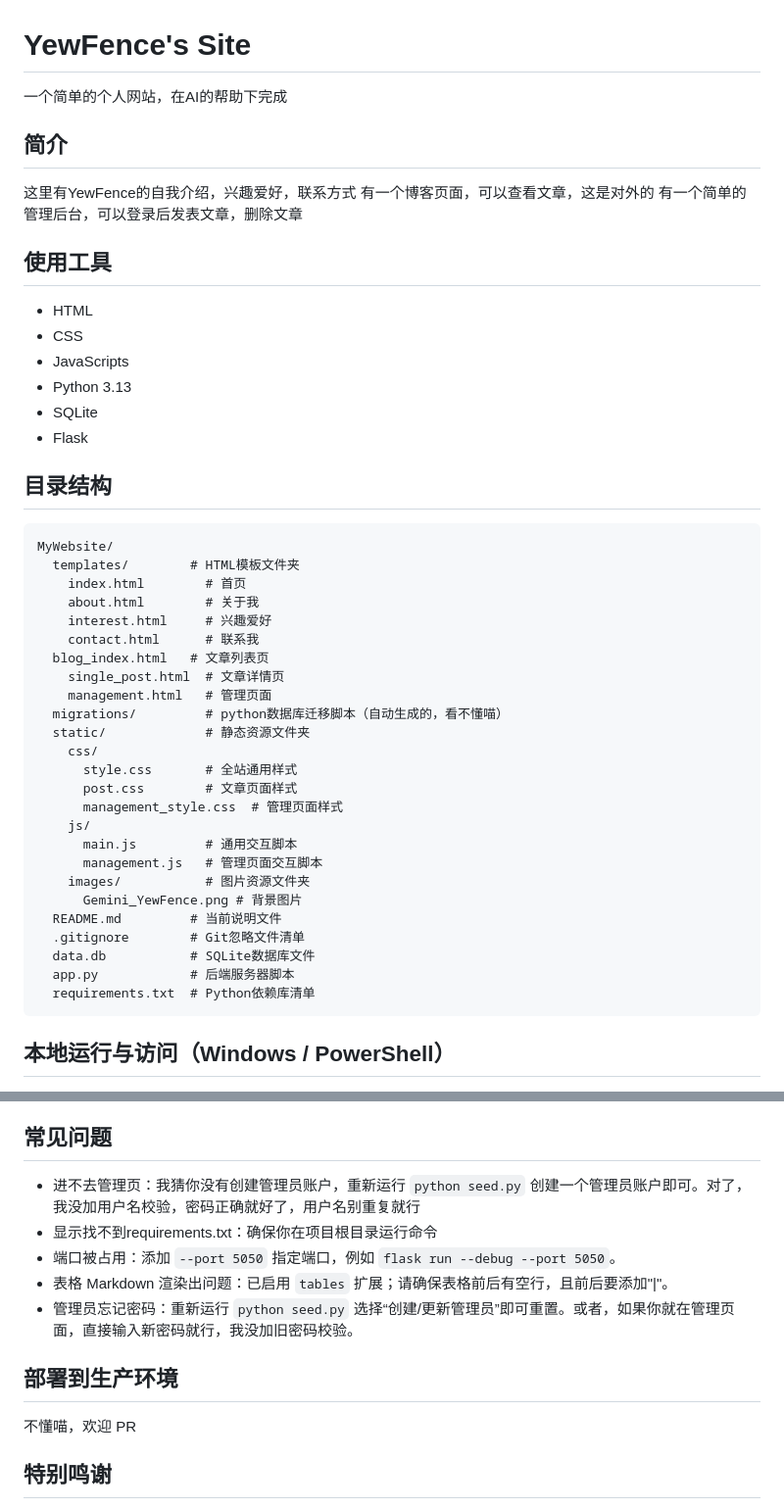
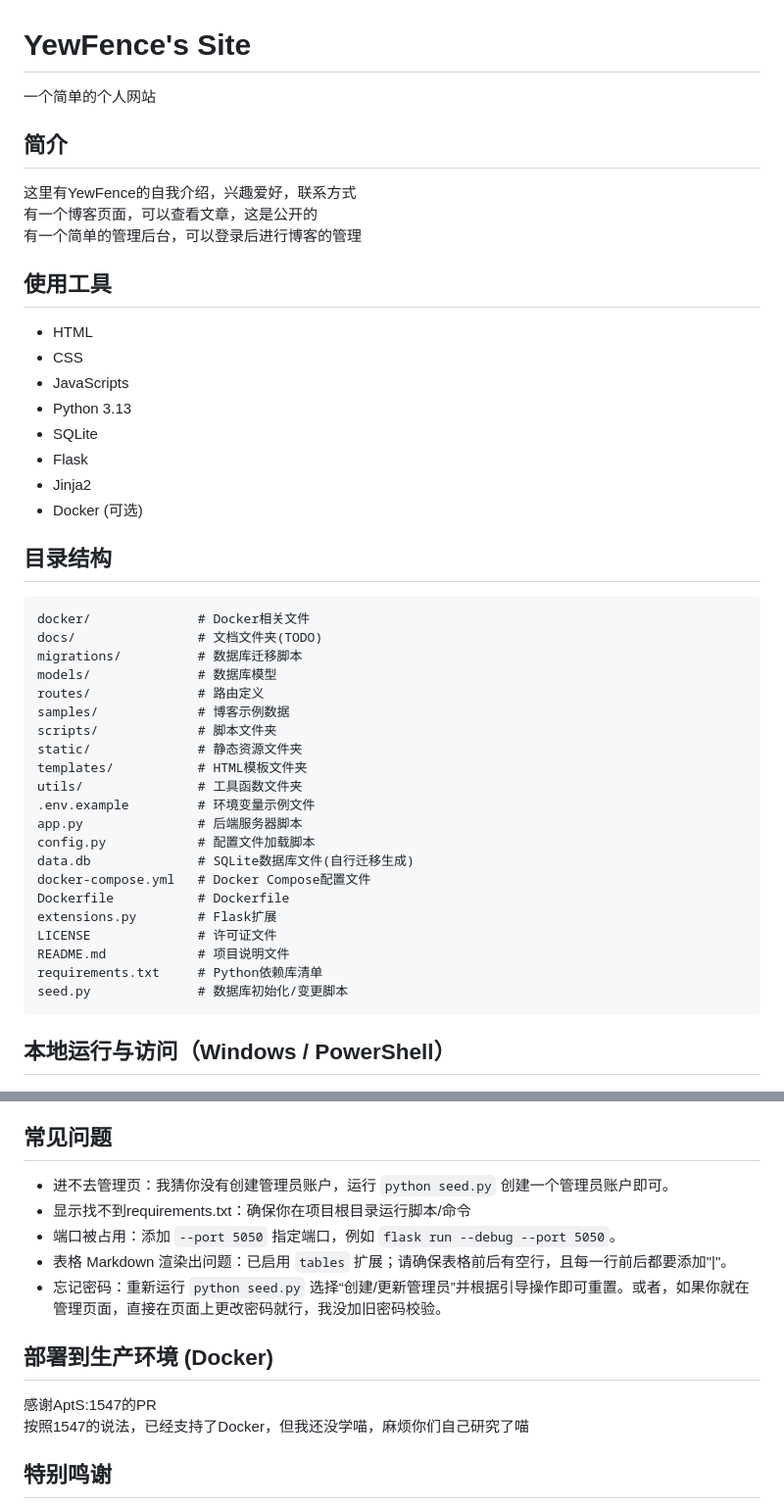
Before and after one commit to YewFence/YewFenceSite, a Markdown page: README.md, 2 parts joined by grey strips. Shown at 98% size. Rendered like a GitHub page.

Commit message:
docs: 更新README

````diff
--- a/README.md
+++ b/README.md
@@ -1,12 +1,12 @@
 # YewFence's Site
 
-一个简单的个人网站，在AI的帮助下完成
+一个简单的个人网站
 
 ## 简介
 
 这里有YewFence的自我介绍，兴趣爱好，联系方式
-有一个博客页面，可以查看文章，这是对外的
-有一个简单的管理后台，可以登录后发表文章，删除文章
+有一个博客页面，可以查看文章，这是公开的
+有一个简单的管理后台，可以登录后进行博客的管理
 
 ## 使用工具
 - HTML
@@ -15,34 +15,32 @@
 - Python 3.13
 - SQLite
 - Flask
+- Jinja2
+- Docker (可选)
 
 ## 目录结构
 ```
-MyWebsite/
-  templates/        # HTML模板文件夹
-    index.html        # 首页
-    about.html        # 关于我
-    interest.html     # 兴趣爱好
-    contact.html      # 联系我
-  blog_index.html   # 文章列表页
-    single_post.html  # 文章详情页
-    management.html   # 管理页面
-  migrations/         # python数据库迁移脚本（自动生成的，看不懂喵）
-  static/             # 静态资源文件夹
-    css/
-      style.css       # 全站通用样式
-      post.css        # 文章页面样式
-      management_style.css  # 管理页面样式
-    js/
-      main.js         # 通用交互脚本
-      management.js   # 管理页面交互脚本
-    images/           # 图片资源文件夹
-      Gemini_YewFence.png # 背景图片
-  README.md         # 当前说明文件
-  .gitignore        # Git忽略文件清单
-  data.db           # SQLite数据库文件
-  app.py            # 后端服务器脚本
-  requirements.txt  # Python依赖库清单
+docker/              # Docker相关文件
+docs/                # 文档文件夹(TODO)
+migrations/          # 数据库迁移脚本
+models/              # 数据库模型
+routes/              # 路由定义
+samples/             # 博客示例数据
+scripts/             # 脚本文件夹
+static/              # 静态资源文件夹
+templates/           # HTML模板文件夹
+utils/               # 工具函数文件夹
+.env.example         # 环境变量示例文件
+app.py               # 后端服务器脚本
+config.py            # 配置文件加载脚本
+data.db              # SQLite数据库文件(自行迁移生成)
+docker-compose.yml   # Docker Compose配置文件
+Dockerfile           # Dockerfile
+extensions.py        # Flask扩展
+LICENSE              # 许可证文件
+README.md            # 项目说明文件
+requirements.txt     # Python依赖库清单
+seed.py              # 数据库初始化/变更脚本
 ```
 
 ## 本地运行与访问（Windows / PowerShell）
@@ -145,14 +145,15 @@ bash ./scripts/setup.sh
 对了，这个我没测试过，买不起mac喵，还没学Linux，可能会出奇妙的问题喵，欢迎反馈。
 
 ## 常见问题
-- 进不去管理页：我猜你没有创建管理员账户，重新运行 `python seed.py` 创建一个管理员账户即可。对了，我没加用户名校验，密码正确就好了，用户名别重复就行
-- 显示找不到requirements.txt：确保你在项目根目录运行命令
+- 进不去管理页：我猜你没有创建管理员账户，运行 `python seed.py` 创建一个管理员账户即可。
+- 显示找不到requirements.txt：确保你在项目根目录运行脚本/命令
 - 端口被占用：添加 `--port 5050` 指定端口，例如 `flask run --debug --port 5050`。
-- 表格 Markdown 渲染出问题：已启用 `tables` 扩展；请确保表格前后有空行，且前后要添加"|"。
-- 管理员忘记密码：重新运行 `python seed.py` 选择“创建/更新管理员”即可重置。或者，如果你就在管理页面，直接输入新密码就行，我没加旧密码校验。
+- 表格 Markdown 渲染出问题：已启用 `tables` 扩展；请确保表格前后有空行，且每一行前后都要添加"|"。
+- 忘记密码：重新运行 `python seed.py` 选择“创建/更新管理员”并根据引导操作即可重置。或者，如果你就在管理页面，直接在页面上更改密码就行，我没加旧密码校验。
 
-## 部署到生产环境
-不懂喵，欢迎 PR
+## 部署到生产环境 (Docker)
+感谢AptS:1547的PR
+按照1547的说法，已经支持了Docker，但我还没学喵，麻烦你们自己研究了喵
 
 ## 特别鸣谢
 - 感谢 [Maorx.cn](https://maorx.cn/) 提供的灵感和参考。
````
Also changed, not shown: other parts of README.md (+17 -15 lines).
